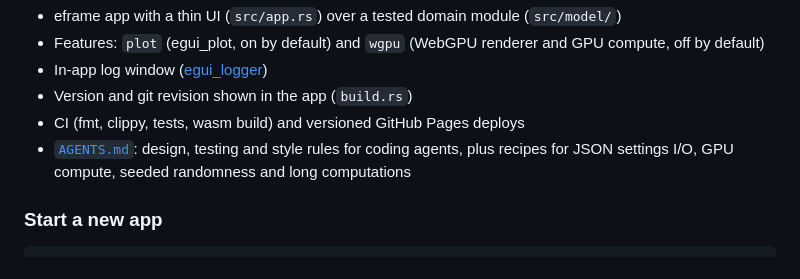
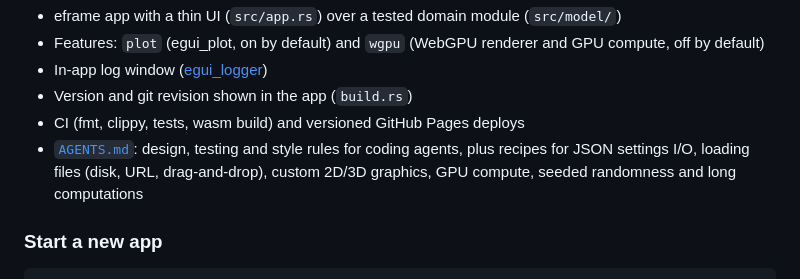
Before and after one commit to mlund/eframe-wasm-template, a Markdown page: README.md, the part around the change. GitHub-like rendering.

Commit message:
AGENTS.md: input loading and graphics recipes

```diff
--- a/README.md
+++ b/README.md
@@ -15,7 +15,8 @@ What you get:
 - Version and git revision shown in the app (`build.rs`)
 - CI (fmt, clippy, tests, wasm build) and versioned GitHub Pages deploys
 - [`AGENTS.md`](AGENTS.md): design, testing and style rules for coding agents, plus recipes for
-  JSON settings I/O, GPU compute, seeded randomness and long computations
+  JSON settings I/O, loading files (disk, URL, drag-and-drop), custom 2D/3D graphics, GPU compute,
+  seeded randomness and long computations
 
 ### Start a new app
 
```
Also changed, not shown: AGENTS.md (+49 -8 lines).
